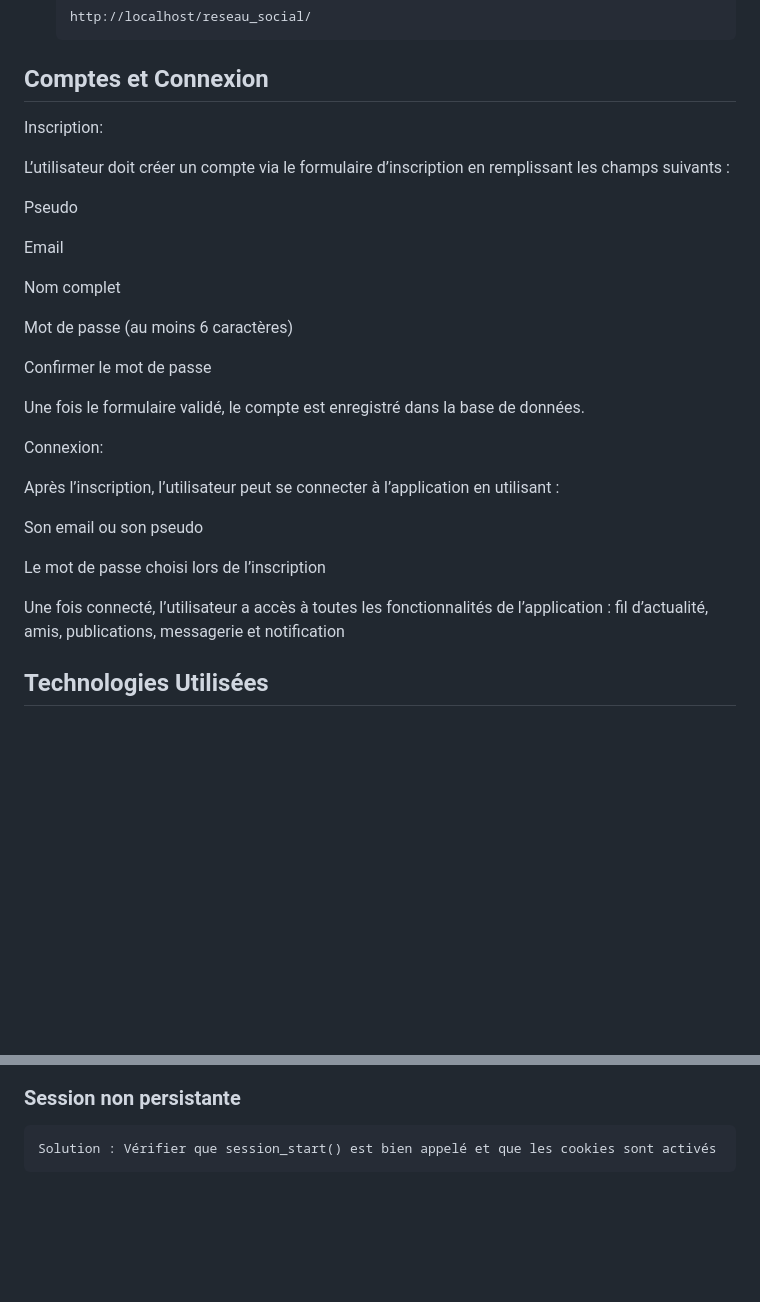
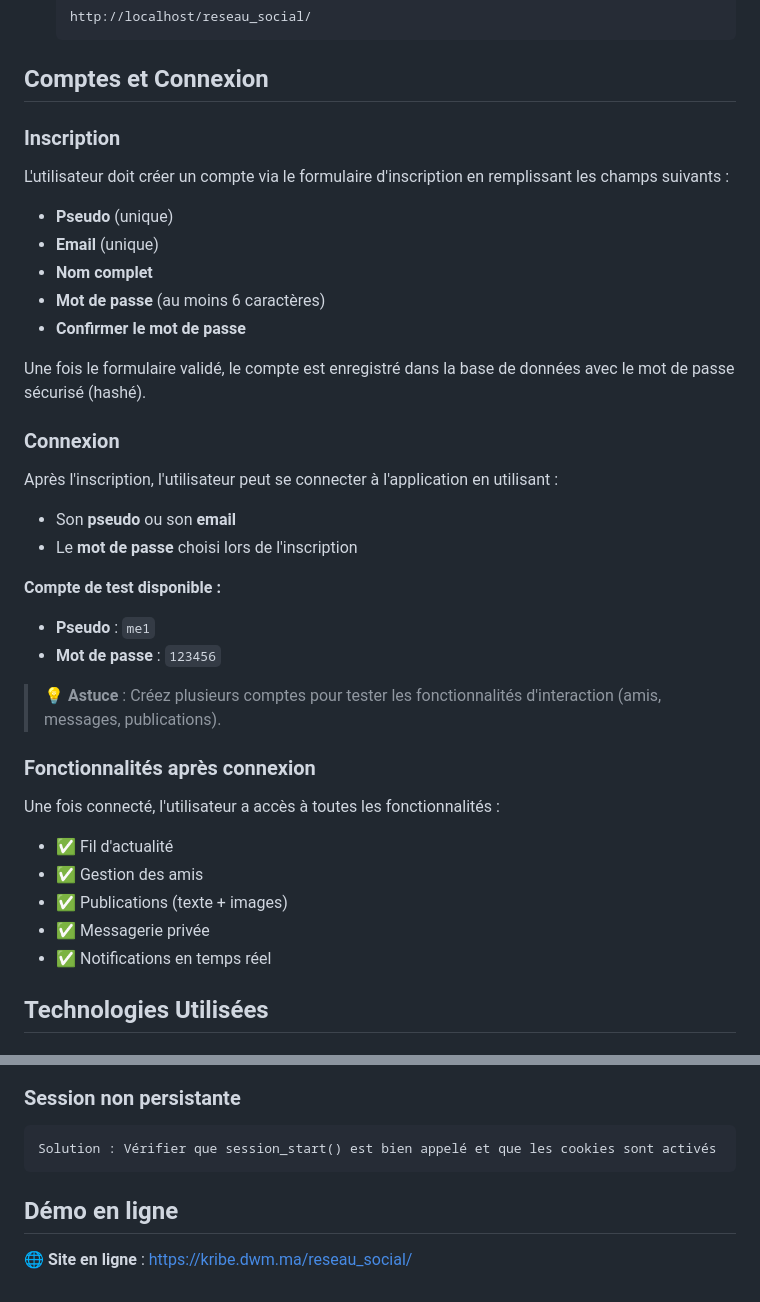
Before and after one commit to dokribe-glitch/reseau-social-mini, a Markdown page: reseau_social/README.md, 2 parts joined by grey strips. Drawn GitHub-style; blank space fills up the shorter version.

````diff
--- a/reseau_social/README.md
+++ b/reseau_social/README.md
@@ -138,33 +138,39 @@ reseau_social/
 
 ## Comptes et Connexion
 
+### Inscription
 
-Inscription:
+L'utilisateur doit créer un compte via le formulaire d'inscription en remplissant les champs suivants :
 
-L’utilisateur doit créer un compte via le formulaire d’inscription en remplissant les champs suivants :
+- **Pseudo** (unique)
+- **Email** (unique)
+- **Nom complet**
+- **Mot de passe** (au moins 6 caractères)
+- **Confirmer le mot de passe**
 
-Pseudo
+Une fois le formulaire validé, le compte est enregistré dans la base de données avec le mot de passe sécurisé (hashé).
 
-Email
+### Connexion
 
-Nom complet
+Après l'inscription, l'utilisateur peut se connecter à l'application en utilisant :
 
-Mot de passe (au moins 6 caractères)
+- Son **pseudo** ou son **email**
+- Le **mot de passe** choisi lors de l'inscription
 
-Confirmer le mot de passe
+**Compte de test disponible :**
+- **Pseudo** : `me1`
+- **Mot de passe** : `123456`
 
-Une fois le formulaire validé, le compte est enregistré dans la base de données.
+> 💡 **Astuce** : Créez plusieurs comptes pour tester les fonctionnalités d'interaction (amis, messages, publications).
 
-Connexion:
+### Fonctionnalités après connexion
 
-Après l’inscription, l’utilisateur peut se connecter à l’application en utilisant :
-
-Son email ou son pseudo
-
-Le mot de passe choisi lors de l’inscription
-
-Une fois connecté, l’utilisateur a accès à toutes les fonctionnalités de l’application :
-fil d’actualité, amis, publications, messagerie et notification
+Une fois connecté, l'utilisateur a accès à toutes les fonctionnalités :
+- ✅ Fil d'actualité
+- ✅ Gestion des amis
+- ✅ Publications (texte + images)
+- ✅ Messagerie privée
+- ✅ Notifications en temps réel
 
 ## Technologies Utilisées
 
@@ -255,3 +261,7 @@ Solution : Vérifier la configuration du serveur web et le chemin d'accès
 ```
 Solution : Vérifier que session_start() est bien appelé et que les cookies sont activés
 ```
+
+## Démo en ligne
+
+🌐 **Site en ligne** : https://kribe.dwm.ma/reseau_social/
````
Also changed, not shown: other parts of reseau_social/README.md (+15 -15 lines).
